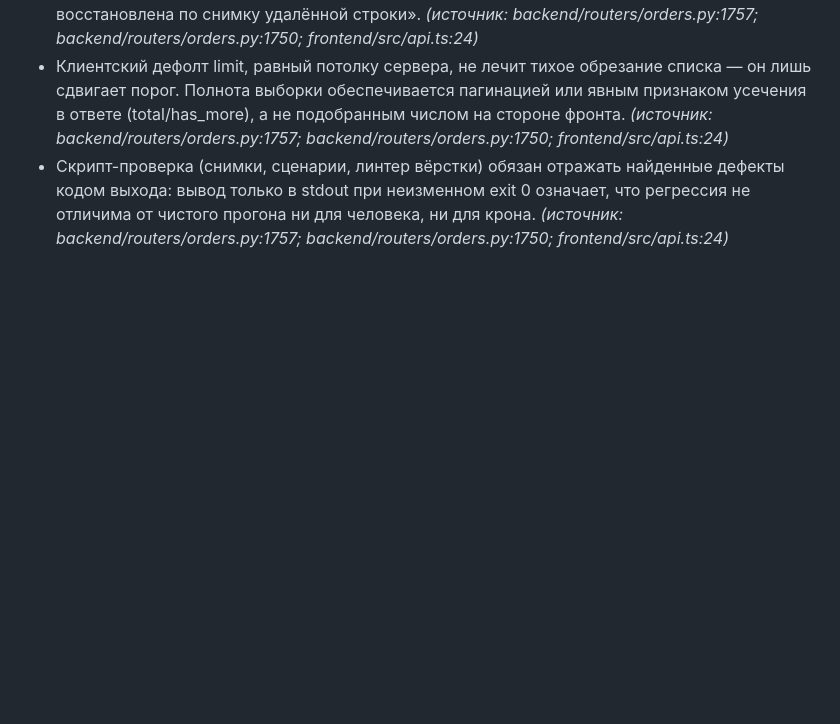
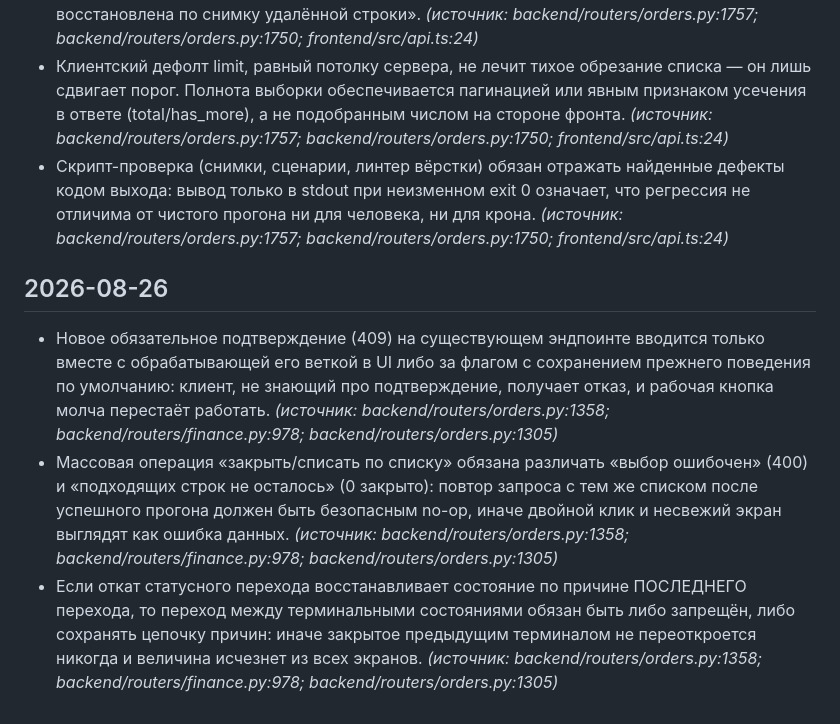
Before and after one commit to pbpbclub/firma, a Markdown page: docs/code_rules.md, the part around the change. GitHub-like rendering; blank space fills up the shorter version.

Commit message:
auto-sync 2026-08-26 22:00 — 1 файлов: code_rules.md
Co-Authored-By: Claude Opus 4.8 <noreply@anthropic.com>

```diff
--- a/docs/code_rules.md
+++ b/docs/code_rules.md
@@ -87,3 +87,8 @@
 - Событие журнала нельзя привязывать к родителю по значению из снимка `changes`: снимок фиксирует состояние ДО изменения, поэтому перенос строки между родителями (order_id, set_id) навсегда оставляет запись у прежнего владельца и не показывает её у нового. Такая ветка обязана быть ограничена типом сущности и сопровождаться явным признаком «связь восстановлена по снимку удалённой строки». _(источник: backend/routers/orders.py:1757; backend/routers/orders.py:1750; frontend/src/api.ts:24)_
 - Клиентский дефолт limit, равный потолку сервера, не лечит тихое обрезание списка — он лишь сдвигает порог. Полнота выборки обеспечивается пагинацией или явным признаком усечения в ответе (total/has_more), а не подобранным числом на стороне фронта. _(источник: backend/routers/orders.py:1757; backend/routers/orders.py:1750; frontend/src/api.ts:24)_
 - Скрипт-проверка (снимки, сценарии, линтер вёрстки) обязан отражать найденные дефекты кодом выхода: вывод только в stdout при неизменном exit 0 означает, что регрессия не отличима от чистого прогона ни для человека, ни для крона. _(источник: backend/routers/orders.py:1757; backend/routers/orders.py:1750; frontend/src/api.ts:24)_
+
+## 2026-08-26
+- Новое обязательное подтверждение (409) на существующем эндпоинте вводится только вместе с обрабатывающей его веткой в UI либо за флагом с сохранением прежнего поведения по умолчанию: клиент, не знающий про подтверждение, получает отказ, и рабочая кнопка молча перестаёт работать. _(источник: backend/routers/orders.py:1358; backend/routers/finance.py:978; backend/routers/orders.py:1305)_
+- Массовая операция «закрыть/списать по списку» обязана различать «выбор ошибочен» (400) и «подходящих строк не осталось» (0 закрыто): повтор запроса с тем же списком после успешного прогона должен быть безопасным no-op, иначе двойной клик и несвежий экран выглядят как ошибка данных. _(источник: backend/routers/orders.py:1358; backend/routers/finance.py:978; backend/routers/orders.py:1305)_
+- Если откат статусного перехода восстанавливает состояние по причине ПОСЛЕДНЕГО перехода, то переход между терминальными состояниями обязан быть либо запрещён, либо сохранять цепочку причин: иначе закрытое предыдущим терминалом не переоткроется никогда и величина исчезнет из всех экранов. _(источник: backend/routers/orders.py:1358; backend/routers/finance.py:978; backend/routers/orders.py:1305)_
```
